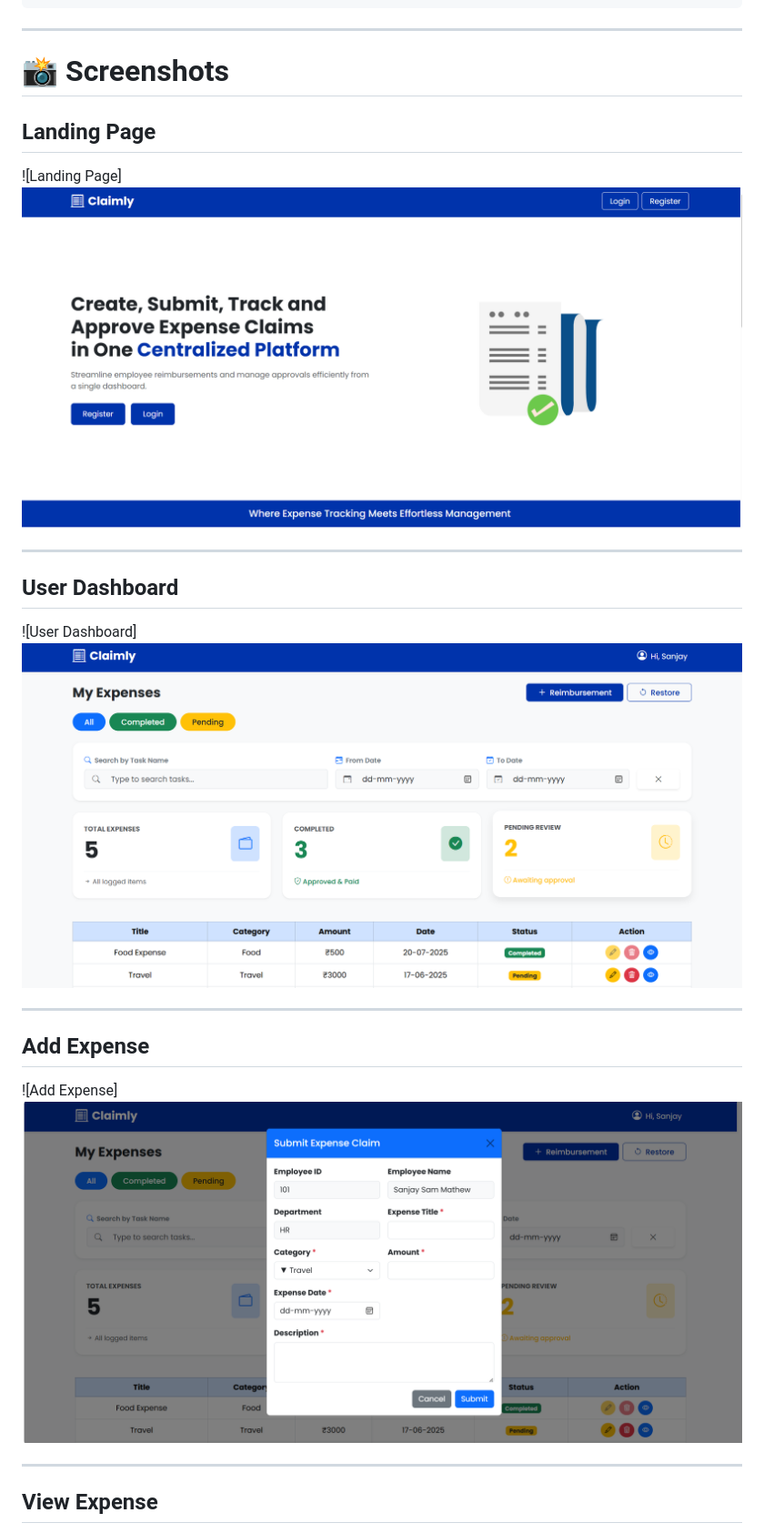
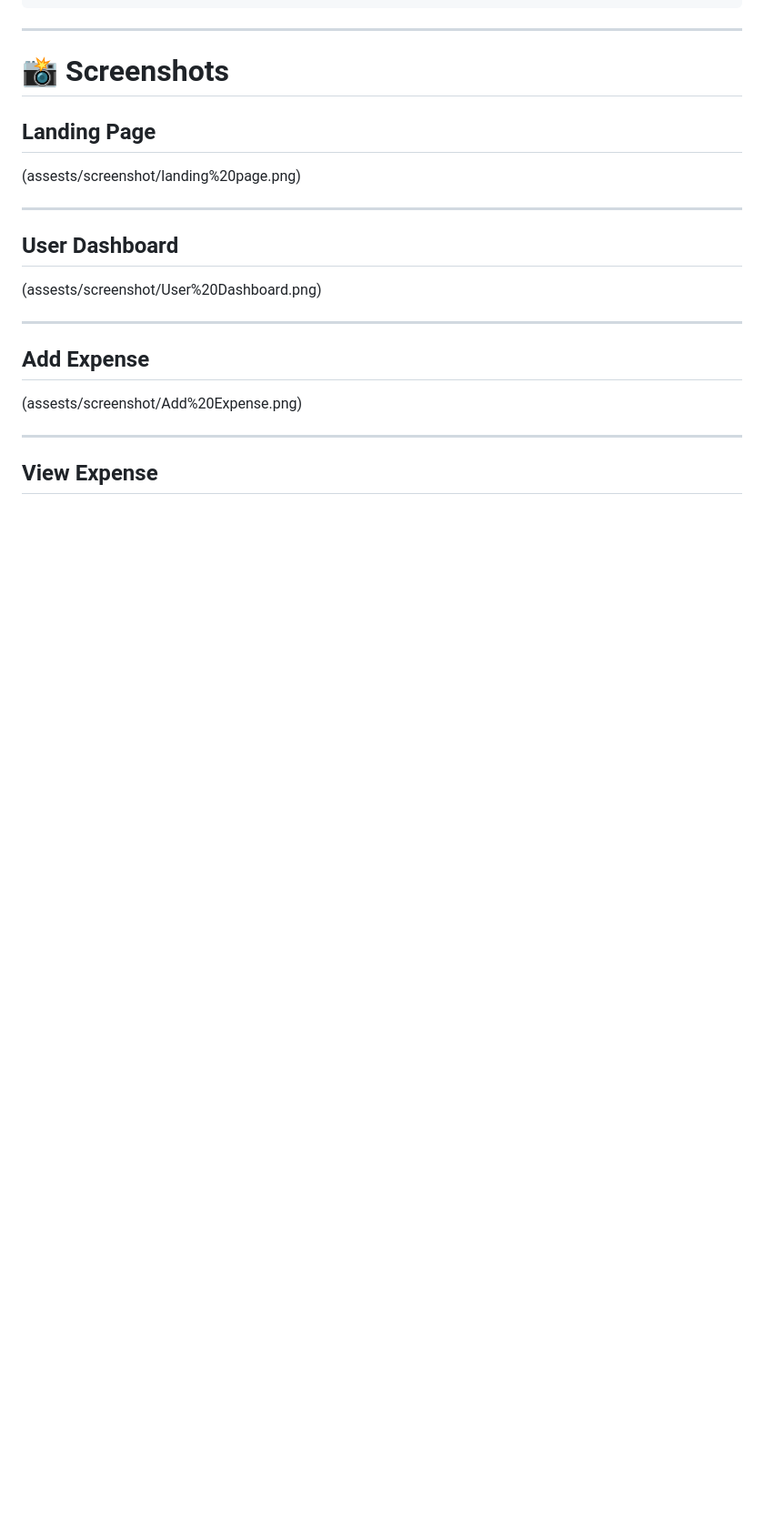
Before and after one commit to Sanjaysammathew/Expense-Management, a Markdown page: readme.md, the part around one of its changes. Shown at 91% size. GitHub-like rendering; blank space fills up the shorter version.

```diff
--- a/readme.md
+++ b/readme.md
@@ -122,19 +122,19 @@ Claimly/
 
 ## Landing Page
 
-![Landing Page]![alt text](assests/screenshot/landing%20page.png)
+(assests/screenshot/landing%20page.png)
 
 ---
 
 ## User Dashboard
 
-![User Dashboard]![alt text](assests/screenshot/User%20Dashboard.png)
+(assests/screenshot/User%20Dashboard.png)
 
 ---
 
 ## Add Expense
 
-![Add Expense]![alt text](assests/screenshot/Add%20Expense.png)
+(assests/screenshot/Add%20Expense.png)
 
 ---
 
```
Also changed, not shown: other parts of readme.md (+7 -7 lines).
